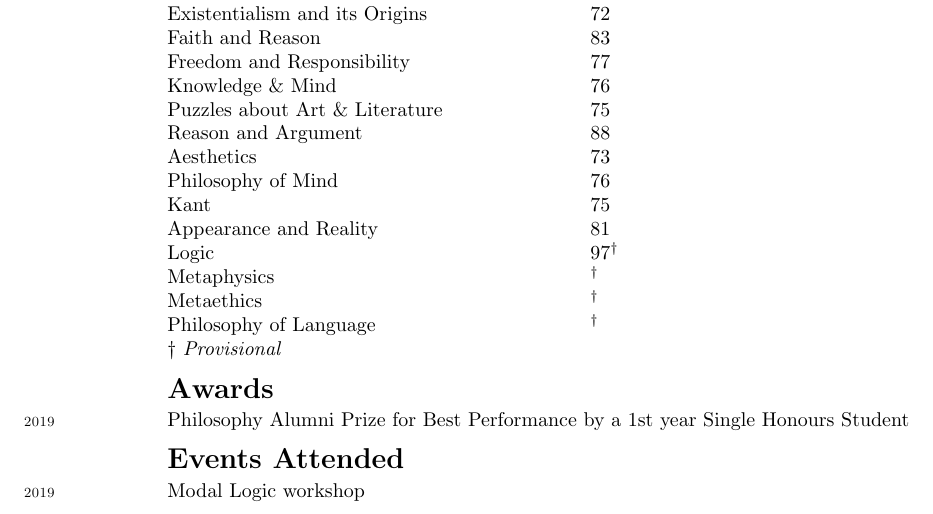
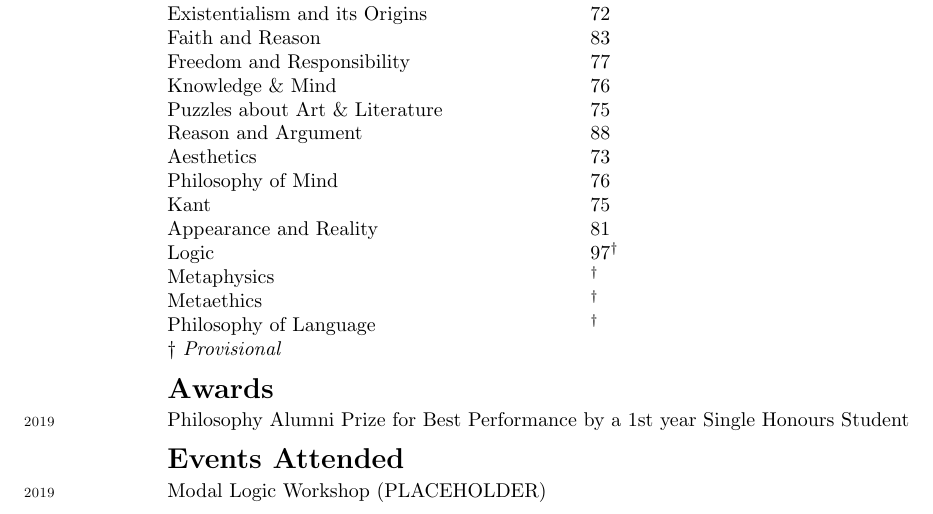
Before and after one commit to Hugo-Heagren/CV-and-website, a LaTeX CV (cv.tex): part of the page, cut so that both start at the same text. Compiled offline with pdfLaTeX.

Commit message:
PLACEHOLDER FOR CLARITY

```diff
--- a/cv.tex
+++ b/cv.tex
@@ -107,7 +107,7 @@
 \entry{2019}{Philosophy Alumni Prize for Best Performance by a 1st year Single Honours Student}{}
 
 \section{Events Attended}
-\entry{2019}{Modal Logic workshop}{}
+\entry{2019}{Modal Logic Workshop (PLACEHOLDER)}{}
 
 \end{tabular}
 \end{document}
```
